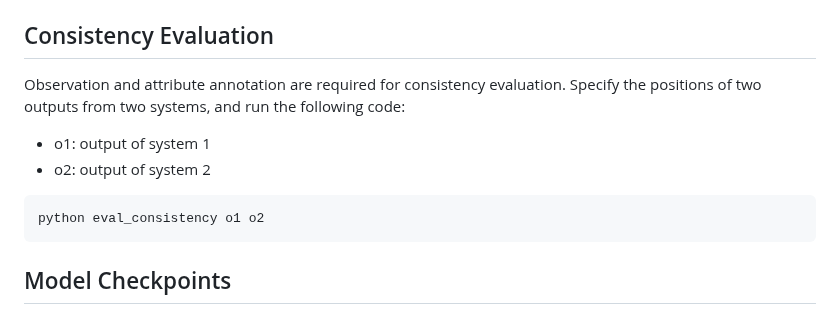
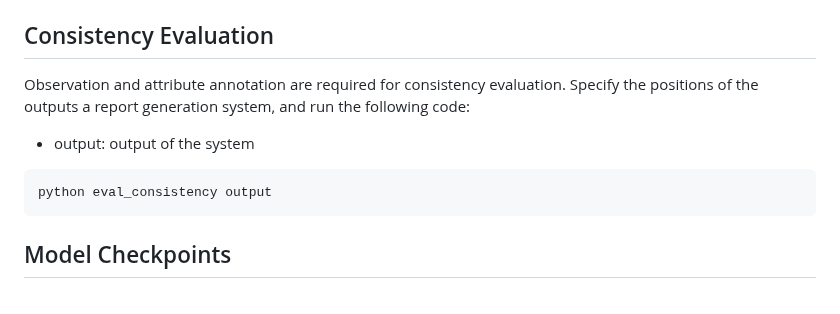
Before and after one commit to wjhou/ICon, a Markdown page: README.md, the part around the change. Rendered like a GitHub page.

````diff
--- a/README.md
+++ b/README.md
@@ -74,11 +74,10 @@ Example: `./script_stage2/run_mimic_cxr.sh 1 20240101`
 
 ## Consistency Evaluation
 
-Observation and attribute annotation are required for consistency evaluation. Specify the positions of two outputs from two systems, and run the following code:
-- o1: output of system 1
-- o2: output of system 2
+Observation and attribute annotation are required for consistency evaluation. Specify the positions of the outputs a report generation system, and run the following code:
+- output: output of the system
 ```
-python eval_consistency o1 o2
+python eval_consistency output
 ```
 
 ## Model Checkpoints
````
